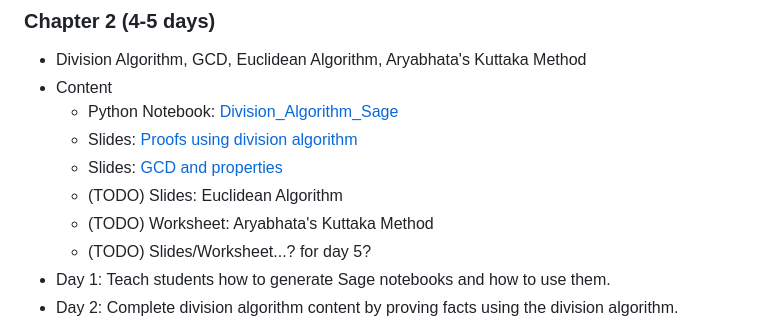
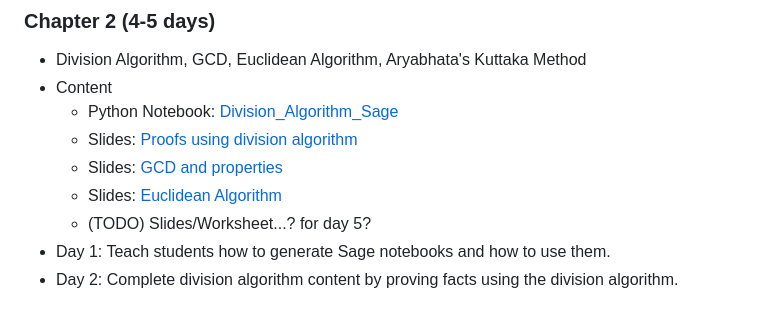
Before and after one commit to mckenziewest/math341, a Markdown page: summary_notes.md, the part around the change. GitHub-like rendering.

Commit message:
summary update with EA content

```diff
--- a/summary_notes.md
+++ b/summary_notes.md
@@ -40,8 +40,7 @@ Therefore, there is some assumption as to proof-writing abilities.
     * Python Notebook: [Division_Algorithm_Sage](Chapter_2/div_alg_notebook.file/Division_Algorithm_Sage.ipynb)
     * Slides: [Proofs using division algorithm](Chapter_2/div_alg.slides/div_alg.tex)
     * Slides: [GCD and properties](Chapter_2/gcd.slides/gcd.tex)
-    * (TODO) Slides: Euclidean Algorithm
-    * (TODO) Worksheet: Aryabhata's Kuttaka Method
+    * Slides: [Euclidean Algorithm](Chapter_2/euclidean_algorithm.slides/euclideanalgorithm.tex)
     * (TODO) Slides/Worksheet...? for day 5?
 * Day 1: Teach students how to generate Sage notebooks and how to use them.
 * Day 2: Complete division algorithm content by proving facts using the division algorithm.
```
